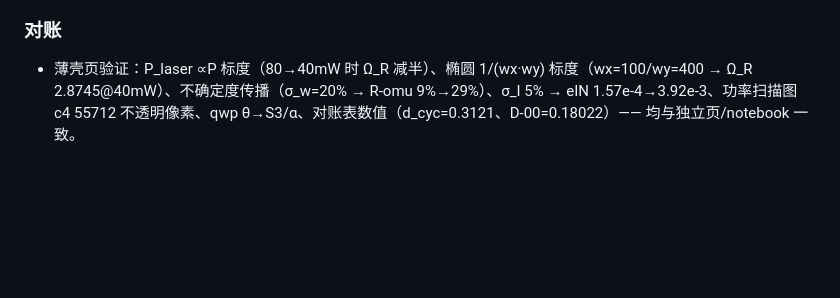
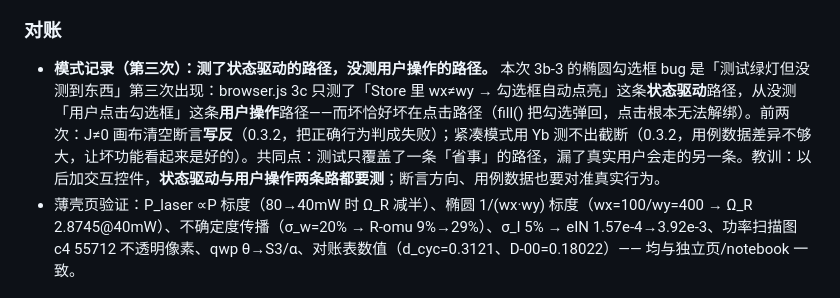
Before and after one commit to seven-Jack/yb-toolkit, a Markdown page: CHANGELOG.md, the part around the change. Drawn GitHub-style; blank space fills up the shorter version.

Commit message:
CHANGELOG：合并三次『测试绿灯但没测到东西』为一条模式记录
共同点：测试只覆盖了一条『省事』的路径，漏了真实用户会走的另一条。
本次第三次（椭圆勾选框）具体是测了状态驱动（Store wx≠wy → 自动勾选）却
没测用户操作（点击勾选）——坏恰好坏在点击路径。连同前两次（断言写反、
用例数据差异不够大）合成一条，教训：加交互控件时状态驱动与用户操作两条
路都要测。

```diff
--- a/CHANGELOG.md
+++ b/CHANGELOG.md
@@ -25,6 +25,7 @@
 - qwp 模式手性符号：YB.qwp() 可给负 S3，与工具"圆偏振度 0..1"约定冲突（切回 S₃ 模式 v-s3 显示非法负值）；按 |S3| 存，物理（|S3|·sinΘ、α）不受影响。
 
 ### 对账
+- **模式记录（第三次）：测了状态驱动的路径，没测用户操作的路径。** 本次 3b-3 的椭圆勾选框 bug 是「测试绿灯但没测到东西」第三次出现：browser.js 3c 只测了「Store 里 wx≠wy → 勾选框自动点亮」这条**状态驱动**路径，从没测「用户点击勾选框」这条**用户操作**路径——而坏恰好坏在点击路径（fill() 把勾选弹回，点击根本无法解绑）。前两次：J≠0 画布清空断言**写反**（0.3.2，把正确行为判成失败）；紧凑模式用 Yb 测不出截断（0.3.2，用例数据差异不够大，让坏功能看起来是好的）。共同点：测试只覆盖了一条「省事」的路径，漏了真实用户会走的另一条。教训：以后加交互控件，**状态驱动与用户操作两条路都要测**；断言方向、用例数据也要对准真实行为。
 - 薄壳页验证：P_laser ∝P 标度（80→40mW 时 Ω_R 减半）、椭圆 1/(wx·wy) 标度（wx=100/wy=400 → Ω_R 2.8745@40mW）、不确定度传播（σ_w=20% → R-omu 9%→29%）、σ_I 5% → eIN 1.57e-4→3.92e-3、功率扫描图 c4 55712 不透明像素、qwp θ→S3/α、对账表数值（d_cyc=0.3121、D-00=0.18022）—— 均与独立页/notebook 一致。
 
 ### 待定
```
